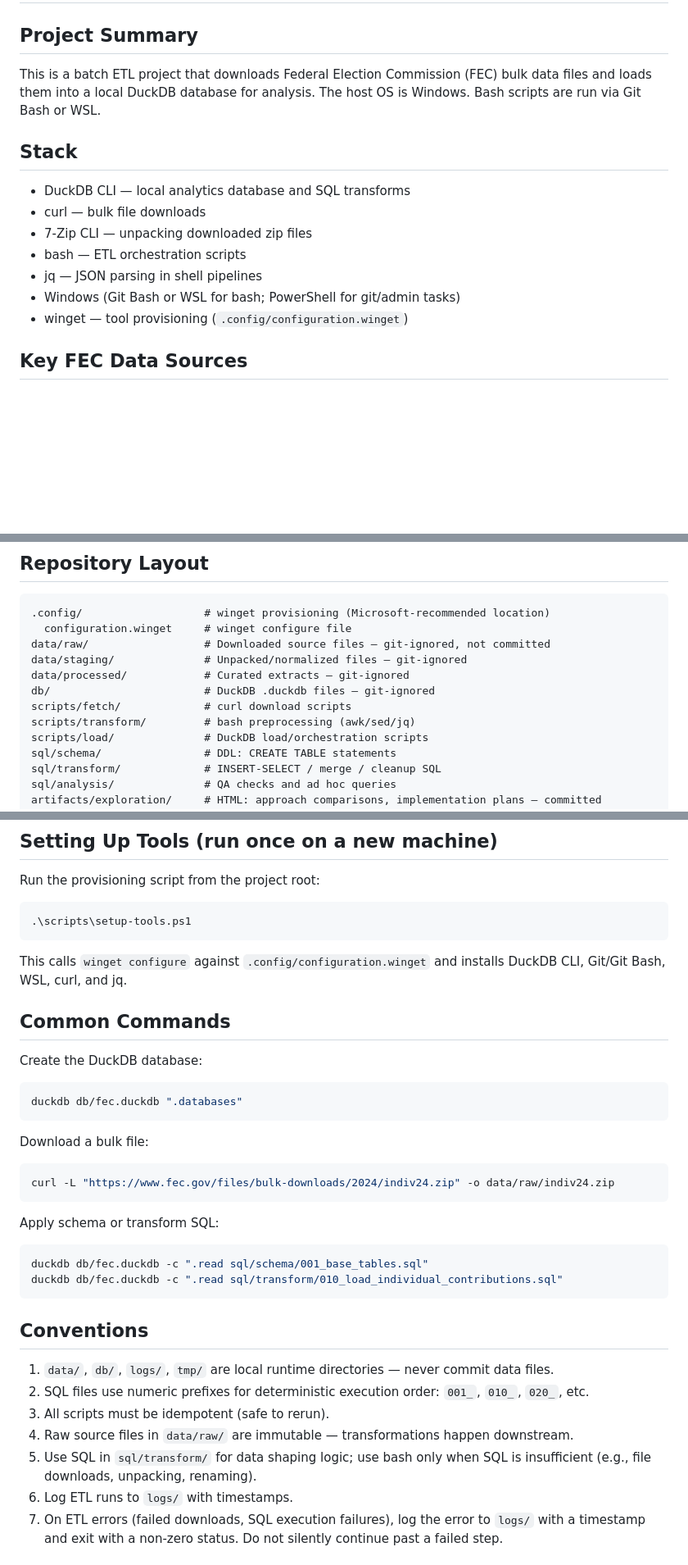
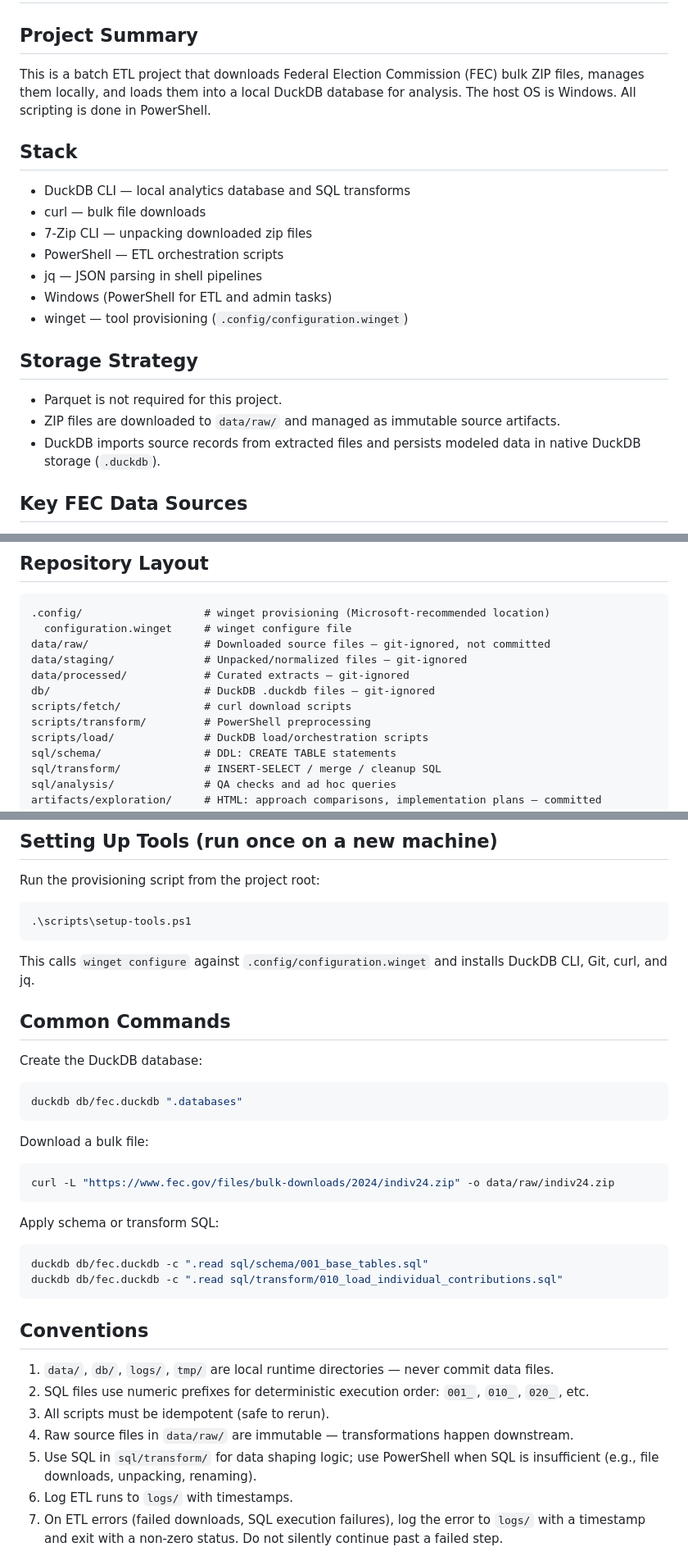
Before and after one commit to BurtHarris/fec-data, a Markdown page: .github/copilot-instructions.md, 3 parts joined by grey strips. Shown at 82% size. Drawn GitHub-style; blank space fills up the shorter version.

````diff
--- a/.github/copilot-instructions.md
+++ b/.github/copilot-instructions.md
@@ -4,17 +4,23 @@
 
 ## Project Summary
 
-This is a batch ETL project that downloads Federal Election Commission (FEC) bulk data files and loads them into a local DuckDB database for analysis. The host OS is Windows. Bash scripts are run via Git Bash or WSL.
+This is a batch ETL project that downloads Federal Election Commission (FEC) bulk ZIP files, manages them locally, and loads them into a local DuckDB database for analysis. The host OS is Windows. All scripting is done in PowerShell.
 
 ## Stack
 
 - DuckDB CLI — local analytics database and SQL transforms
 - curl — bulk file downloads
 - 7-Zip CLI — unpacking downloaded zip files
-- bash — ETL orchestration scripts
+- PowerShell — ETL orchestration scripts
 - jq — JSON parsing in shell pipelines
-- Windows (Git Bash or WSL for bash; PowerShell for git/admin tasks)
+- Windows (PowerShell for ETL and admin tasks)
 - winget — tool provisioning (`.config/configuration.winget`)
+
+## Storage Strategy
+
+- Parquet is not required for this project.
+- ZIP files are downloaded to `data/raw/` and managed as immutable source artifacts.
+- DuckDB imports source records from extracted files and persists modeled data in native DuckDB storage (`.duckdb`).
 
 ## Key FEC Data Sources
 
@@ -32,7 +38,7 @@ data/staging/              # Unpacked/normalized files — git-ignored
 data/processed/            # Curated extracts — git-ignored
 db/                        # DuckDB .duckdb files — git-ignored
 scripts/fetch/             # curl download scripts
-scripts/transform/         # bash preprocessing (awk/sed/jq)
+scripts/transform/         # PowerShell preprocessing
 scripts/load/              # DuckDB load/orchestration scripts
 sql/schema/                # DDL: CREATE TABLE statements
 sql/transform/             # INSERT-SELECT / merge / cleanup SQL
@@ -53,22 +59,22 @@ Run the provisioning script from the project root:
 .\scripts\setup-tools.ps1
 ```
 
-This calls `winget configure` against `.config/configuration.winget` and installs DuckDB CLI, Git/Git Bash, WSL, curl, and jq.
+This calls `winget configure` against `.config/configuration.winget` and installs DuckDB CLI, Git, curl, and jq.
 
 ## Common Commands
 
 Create the DuckDB database:
-```bash
+```powershell
 duckdb db/fec.duckdb ".databases"
 ```
 
 Download a bulk file:
-```bash
+```powershell
 curl -L "https://www.fec.gov/files/bulk-downloads/2024/indiv24.zip" -o data/raw/indiv24.zip
 ```
 
 Apply schema or transform SQL:
-```bash
+```powershell
 duckdb db/fec.duckdb -c ".read sql/schema/001_base_tables.sql"
 duckdb db/fec.duckdb -c ".read sql/transform/010_load_individual_contributions.sql"
 ```
@@ -79,7 +85,7 @@ duckdb db/fec.duckdb -c ".read sql/transform/010_load_individual_contributions.s
 2. SQL files use numeric prefixes for deterministic execution order: `001_`, `010_`, `020_`, etc.
 3. All scripts must be idempotent (safe to rerun).
 4. Raw source files in `data/raw/` are immutable — transformations happen downstream.
-5. Use SQL in `sql/transform/` for data shaping logic; use bash only when SQL is insufficient (e.g., file downloads, unpacking, renaming).
+5. Use SQL in `sql/transform/` for data shaping logic; use PowerShell when SQL is insufficient (e.g., file downloads, unpacking, renaming).
 6. Log ETL runs to `logs/` with timestamps.
 7. On ETL errors (failed downloads, SQL execution failures), log the error to `logs/` with a timestamp and exit with a non-zero status. Do not silently continue past a failed step.
 
````
Also changed, not shown: other parts of .github/copilot-instructions.md (+1 -1 lines), README.md (+20 -22 lines).
